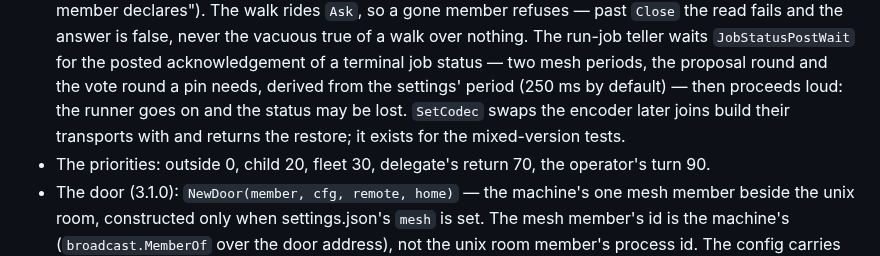
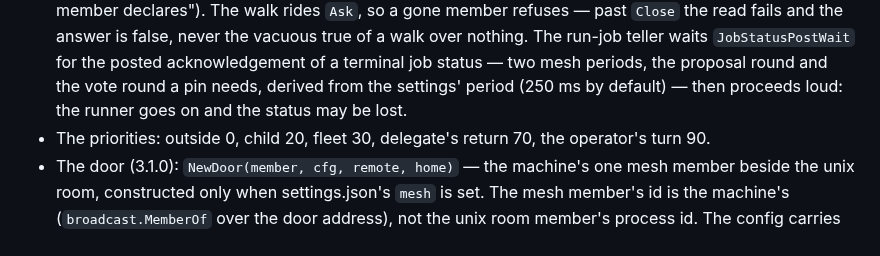
Before and after one commit to mrsirg97-rgb/rig, a Markdown page: room/PACKAGE.md, the part around the change. Rendered like a GitHub page.

```diff
--- a/room/PACKAGE.md
+++ b/room/PACKAGE.md
@@ -72,9 +72,7 @@ the five signals the instances exchange beside the protocol's own.
   acknowledgement of a terminal job status — two mesh periods, the
   proposal round and the vote round a pin needs, derived from the
   settings' period (250 ms by default) — then proceeds loud: the runner
-  goes on and the status may be lost. `SetCodec`
-  swaps the encoder later joins build their transports with and returns
-  the restore; it exists for the mixed-version tests.
+  goes on and the status may be lost.
 - The priorities: outside 0, child 20, fleet 30, delegate's return 70,
   the operator's turn 90.
 - The door (3.1.0): `NewDoor(member, cfg, remote, home)` — the machine's
```
Also changed, not shown: provider/openai/PACKAGE.md (+6 -4 lines).
